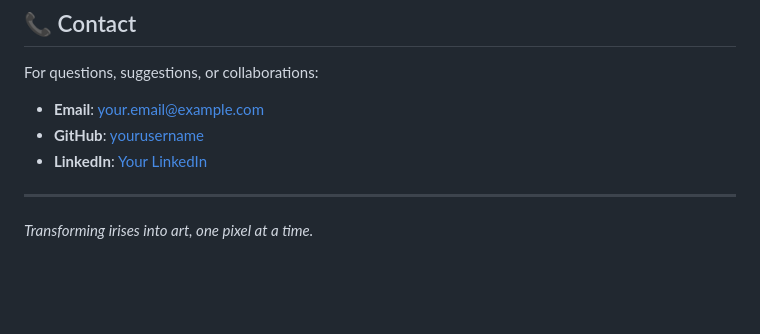
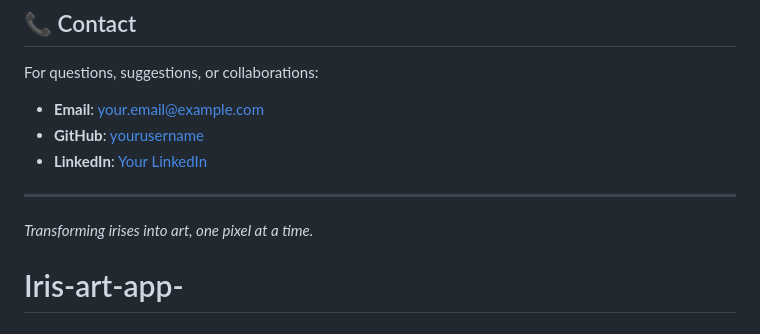
Before and after one commit to 1ynies/Iris-art-app-, a Markdown page: README.md, the part around the change. Drawn GitHub-style; blank space fills up the shorter version.

```diff
--- a/README.md
+++ b/README.md
@@ -250,3 +250,4 @@ For questions, suggestions, or collaborations:
 ---
 
 *Transforming irises into art, one pixel at a time.*
+# Iris-art-app-
```
